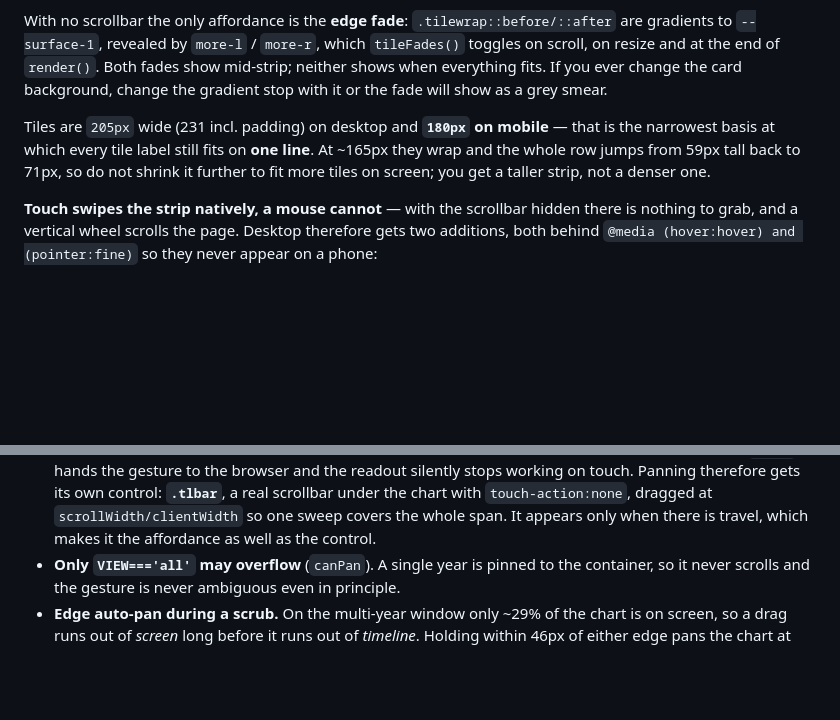
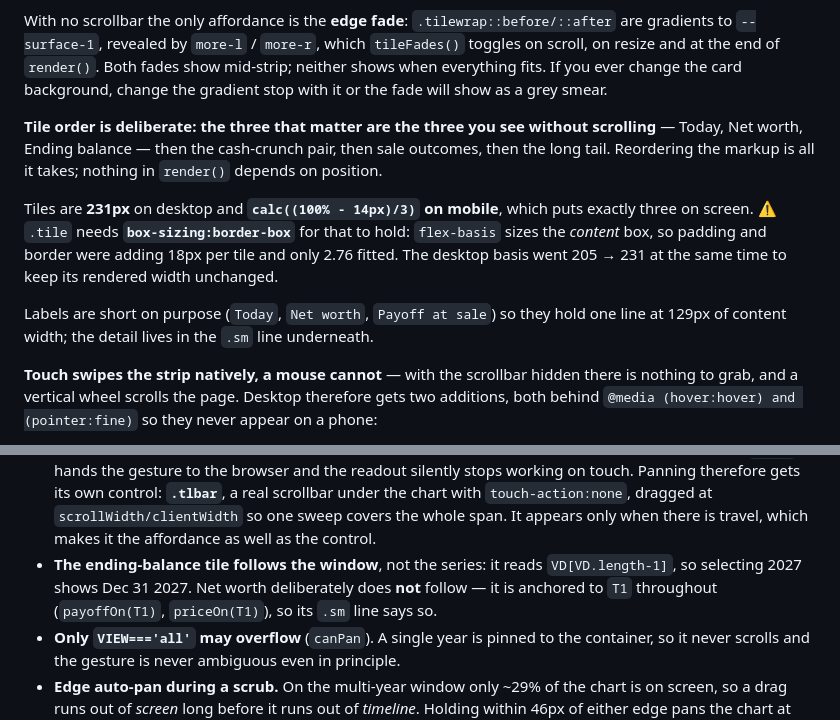
Before and after one commit to Albert1002468/closing-planner-railway, a Markdown page: PROJECT.md, 2 parts joined by grey strips. Drawn GitHub-style; blank space fills up the shorter version.

Commit message:
Document the tile reorder, 3-up mobile sizing and box-sizing trap
Follow-up to 1e9fe71: the doc edit's anchor had already moved, so
PROJECT.md missed that commit while the code landed.

Co-Authored-By: Claude Opus 5 <noreply@anthropic.com>
Claude-Session: https://claude.ai/code/session_01TpsT7gMBqfPdzuqRq25PSp

```diff
--- a/PROJECT.md
+++ b/PROJECT.md
@@ -634,10 +634,17 @@ scroll, on resize and at the end of `render()`. Both fades show mid-strip; neith
 everything fits. If you ever change the card background, change the gradient stop with it or
 the fade will show as a grey smear.
 
-Tiles are `205px` wide (231 incl. padding) on desktop and **`180px` on mobile** — that is the
-narrowest basis at which every tile label still fits on **one line**. At ~165px they wrap and
-the whole row jumps from 59px tall back to 71px, so do not shrink it further to fit more
-tiles on screen; you get a taller strip, not a denser one.
+**Tile order is deliberate: the three that matter are the three you see without scrolling** —
+Today, Net worth, Ending balance — then the cash-crunch pair, then sale outcomes, then the
+long tail. Reordering the markup is all it takes; nothing in `render()` depends on position.
+
+Tiles are **231px** on desktop and **`calc((100% - 14px)/3)` on mobile**, which puts exactly
+three on screen. ⚠️ `.tile` needs **`box-sizing:border-box`** for that to hold: `flex-basis`
+sizes the *content* box, so padding and border were adding 18px per tile and only 2.76 fitted.
+The desktop basis went 205 → 231 at the same time to keep its rendered width unchanged.
+
+Labels are short on purpose (`Today`, `Net worth`, `Payoff at sale`) so they hold one line at
+129px of content width; the detail lives in the `.sm` line underneath.
 
 **Touch swipes the strip natively, a mouse cannot** — with the scrollbar hidden there is
 nothing to grab, and a vertical wheel scrolls the page. Desktop therefore gets two additions,
@@ -795,6 +802,9 @@ a live result box showing projected balance → variance → **new balance**.
   scrollbar under the chart with `touch-action:none`, dragged at `scrollWidth/clientWidth` so one
   sweep covers the whole span. It appears only when there is travel, which makes it the
   affordance as well as the control.
+- **The ending-balance tile follows the window**, not the series: it reads `VD[VD.length-1]`,
+  so selecting 2027 shows Dec 31 2027. Net worth deliberately does **not** follow — it is
+  anchored to `T1` throughout (`payoffOn(T1)`, `priceOn(T1)`), so its `.sm` line says so.
 - **Only `VIEW==='all'` may overflow** (`canPan`). A single year is pinned to the container, so
   it never scrolls and the gesture is never ambiguous even in principle.
 - **Edge auto-pan during a scrub.** On the multi-year window only ~29% of the chart is on
```
